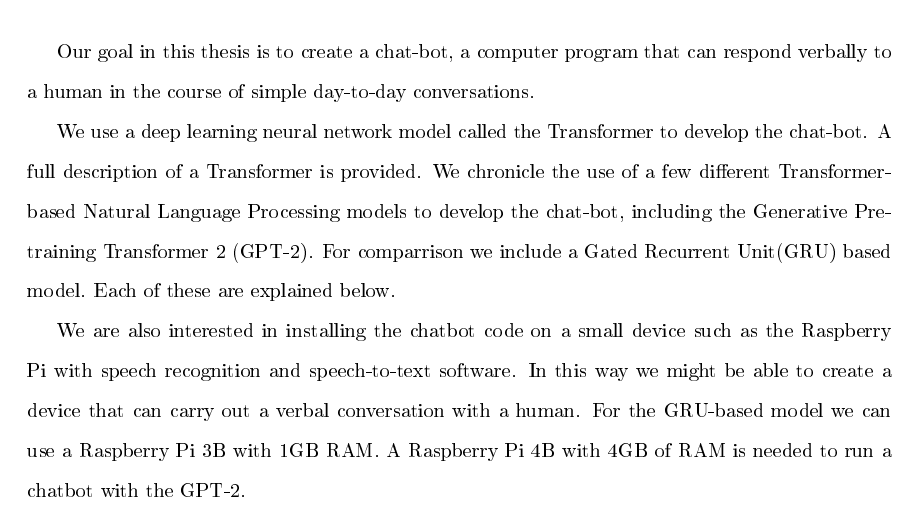
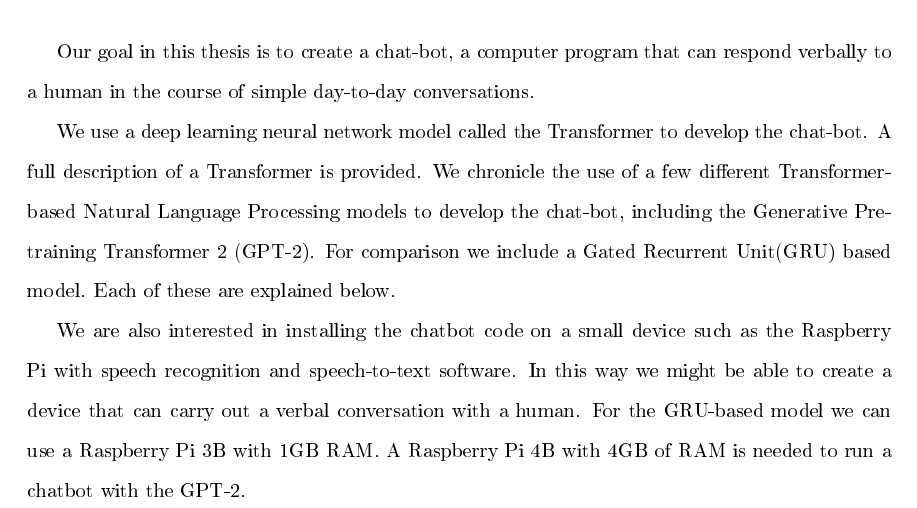
Before and after one commit to radiodee1/liebman_spring20, a LaTeX thesis (proposal_doc.tex, which reads chapters/abstract.tex): part of page 2 of 61, cut so that both start at the same text. The pictures show the PDF file proposal_doc.pdf that the author committed with the source.

Commit message:
abstract

```diff
--- a/chapters/abstract.tex
+++ b/chapters/abstract.tex
@@ -8,6 +8,6 @@
 
 Our goal in this thesis is to create a chat-bot, a computer program that can respond verbally to a human in the course of simple day-to-day conversations.
 
-We use a deep learning neural network model called the Transformer to develop the chat-bot. A full description of a Transformer is provided. We chronicle  the use of a few different Transformer-based Natural Language Processing models to develop the chat-bot, including the Generative Pre-training Transformer 2 (GPT-2). For comparrison we include a Gated Recurrent Unit(GRU) based model. Each of these are explained below.
+We use a deep learning neural network model called the Transformer to develop the chat-bot. A full description of a Transformer is provided. We chronicle  the use of a few different Transformer-based Natural Language Processing models to develop the chat-bot, including the Generative Pre-training Transformer 2 (GPT-2). For comparison we include a Gated Recurrent Unit(GRU) based model. Each of these are explained below.
 
 We are also interested in installing the chatbot code on a small device  such as the Raspberry Pi with speech recognition and speech-to-text software. In this way we might be able to create a device that can carry out a verbal conversation with a human. For the GRU-based model we can use a Raspberry Pi 3B with 1GB RAM. A Raspberry Pi 4B with 4GB of RAM is needed to run a chatbot with the GPT-2.
```
Also changed, not shown: proposal_doc.pdf, 2 other files.
